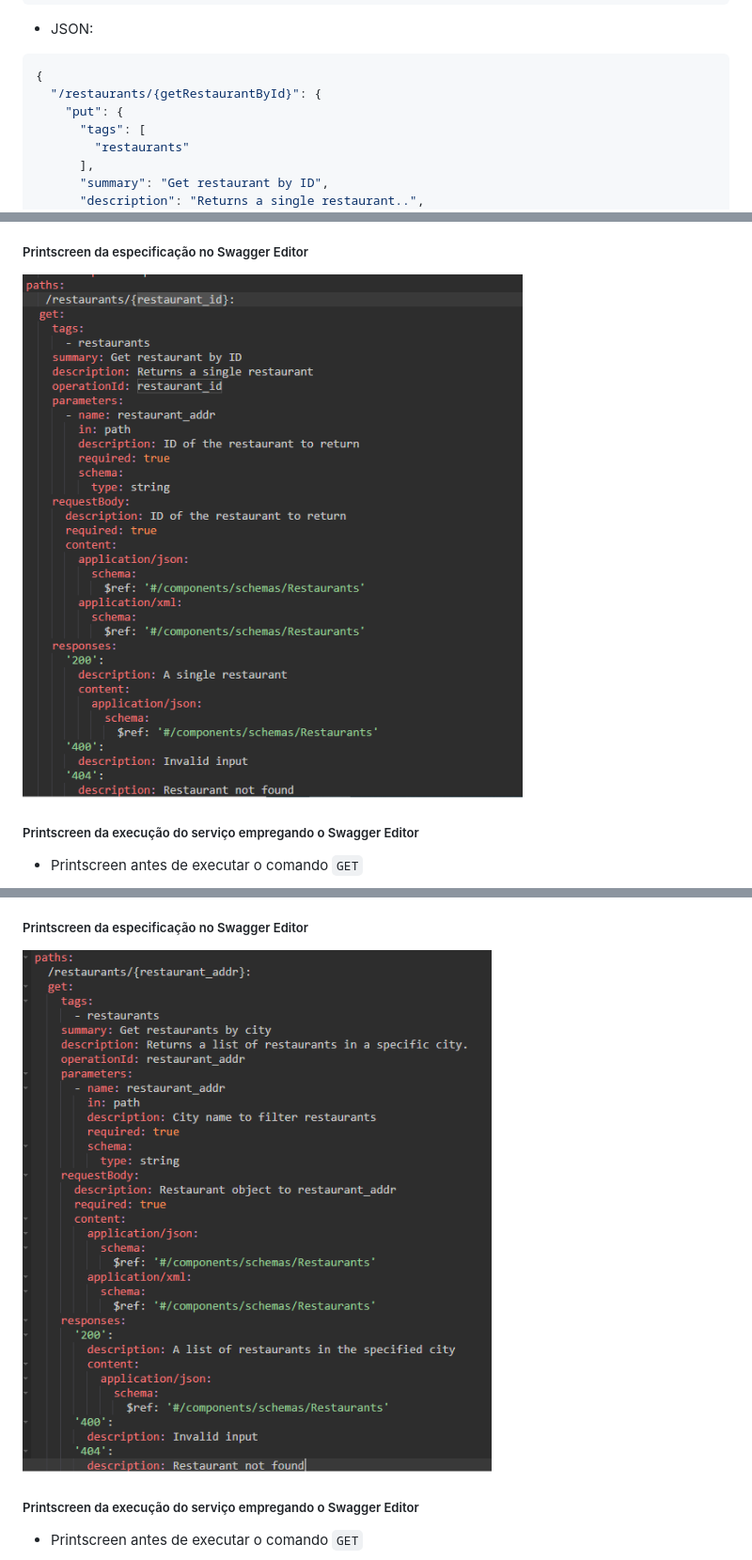
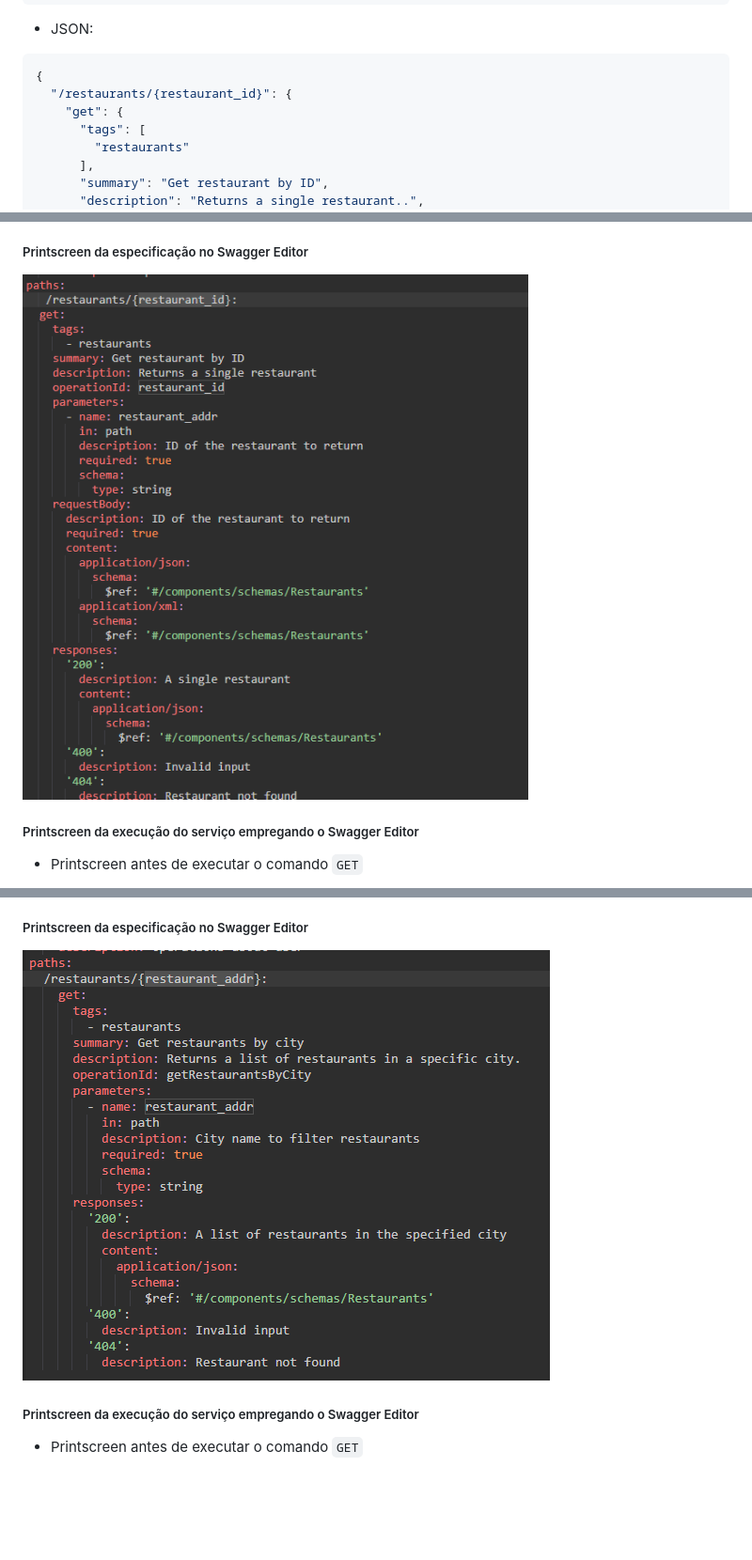
Before and after one commit to LuisCarlosRojasTorres/MSA, a Markdown page: Trabalho3.md, 3 parts joined by grey strips. Shown: that part at 94% size. GitHub-like rendering; pictures changed too: images/T3-GETAD-EDIT.png, images/T3-GETID-EDIT.png; blank space fills up the shorter version.

Commit message:
t3 img

````diff
--- a/Trabalho3.md
+++ b/Trabalho3.md
@@ -367,8 +367,8 @@ components:
 - JSON:
 ``` json
 {
-  "/restaurants/{getRestaurantById}": {
-    "put": {
+  "/restaurants/{restaurant_id}": {
+    "get": {
       "tags": [
         "restaurants"
       ],
````
